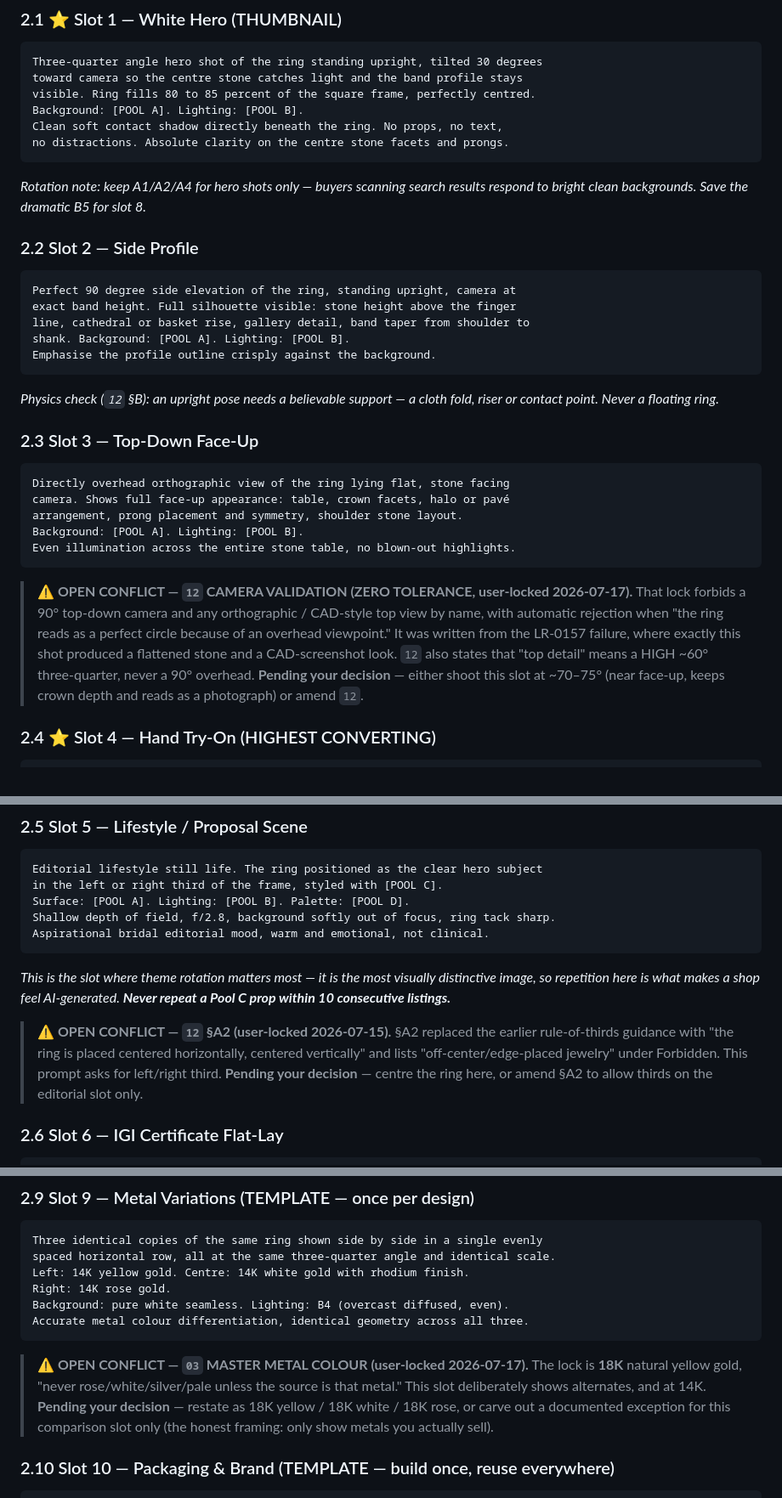
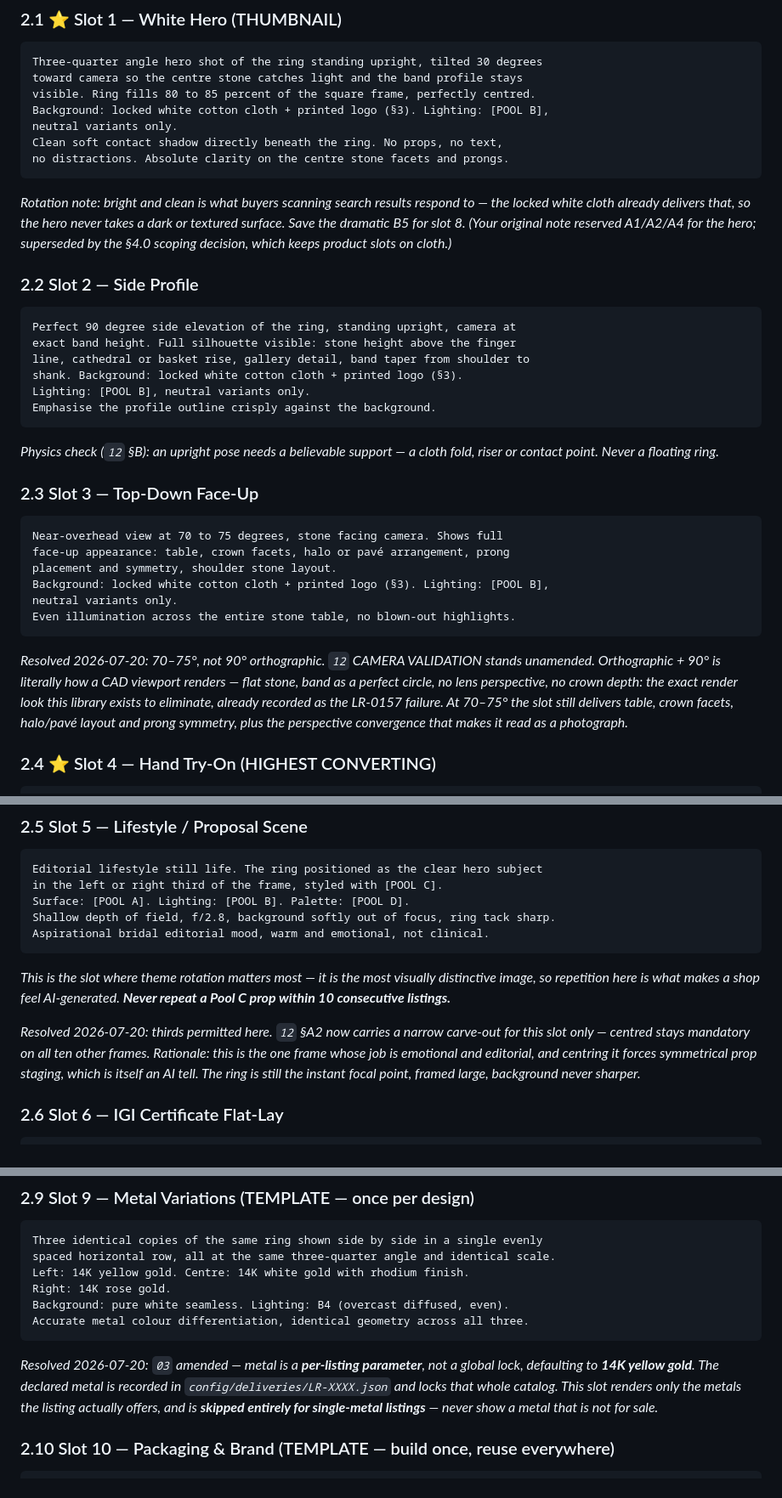
Before and after one commit to SidGajera/Jewelry_Image_Gen, a Markdown page: docs/20_MASTER_PROMPT_LIBRARY.md, 3 parts joined by grey strips. Shown at 85% size. GitHub-like rendering.

Commit message:
Resolve all 4 slot-map conflicts (user decisions 2026-07-20)
- Slot 3: 70-75 deg near-overhead, not 90 orthographic; 12 unamended
- Slot 5: 12 A2 gains a narrow thirds carve-out, this slot only
- Slot 9: 03 amended - metal is a per-listing parameter, default 14K
  yellow; comparison slot shows only metals offered, skipped for
  single-metal listings
- Slots 1-3: keep locked white cloth + printed logo; 11 unamended

Co-Authored-By: Claude Opus 4.8 <noreply@anthropic.com>

````diff
--- a/docs/20_MASTER_PROMPT_LIBRARY.md
+++ b/docs/20_MASTER_PROMPT_LIBRARY.md
@@ -66,31 +66,34 @@ Etsy shows slot 1 as the thumbnail and the video last. Each slot is a **reserved
 Three-quarter angle hero shot of the ring standing upright, tilted 30 degrees
 toward camera so the centre stone catches light and the band profile stays
 visible. Ring fills 80 to 85 percent of the square frame, perfectly centred.
-Background: [POOL A]. Lighting: [POOL B].
+Background: locked white cotton cloth + printed logo (§3). Lighting: [POOL B],
+neutral variants only.
 Clean soft contact shadow directly beneath the ring. No props, no text,
 no distractions. Absolute clarity on the centre stone facets and prongs.
 ```
-*Rotation note: keep A1/A2/A4 for hero shots only — buyers scanning search results respond to bright clean backgrounds. Save the dramatic B5 for slot 8.*
+*Rotation note: bright and clean is what buyers scanning search results respond to — the locked white cloth already delivers that, so the hero never takes a dark or textured surface. Save the dramatic B5 for slot 8. (Your original note reserved A1/A2/A4 for the hero; superseded by the §4.0 scoping decision, which keeps product slots on cloth.)*
 
 ### 2.2 Slot 2 — Side Profile
 ```
 Perfect 90 degree side elevation of the ring, standing upright, camera at
 exact band height. Full silhouette visible: stone height above the finger
 line, cathedral or basket rise, gallery detail, band taper from shoulder to
-shank. Background: [POOL A]. Lighting: [POOL B].
+shank. Background: locked white cotton cloth + printed logo (§3).
+Lighting: [POOL B], neutral variants only.
 Emphasise the profile outline crisply against the background.
 ```
 *Physics check (`12` §B): an upright pose needs a believable support — a cloth fold, riser or contact point. Never a floating ring.*
 
 ### 2.3 Slot 3 — Top-Down Face-Up
 ```
-Directly overhead orthographic view of the ring lying flat, stone facing
-camera. Shows full face-up appearance: table, crown facets, halo or pavé
-arrangement, prong placement and symmetry, shoulder stone layout.
-Background: [POOL A]. Lighting: [POOL B].
+Near-overhead view at 70 to 75 degrees, stone facing camera. Shows full
+face-up appearance: table, crown facets, halo or pavé arrangement, prong
+placement and symmetry, shoulder stone layout.
+Background: locked white cotton cloth + printed logo (§3). Lighting: [POOL B],
+neutral variants only.
 Even illumination across the entire stone table, no blown-out highlights.
 ```
-> **⚠ OPEN CONFLICT — `12` CAMERA VALIDATION (ZERO TOLERANCE, user-locked 2026-07-17).** That lock forbids a 90° top-down camera and any orthographic / CAD-style top view by name, with automatic rejection when "the ring reads as a perfect circle because of an overhead viewpoint." It was written from the LR-0157 failure, where exactly this shot produced a flattened stone and a CAD-screenshot look. `12` also states that "top detail" means a HIGH ~60° three-quarter, never a 90° overhead. **Pending your decision** — either shoot this slot at ~70–75° (near face-up, keeps crown depth and reads as a photograph) or amend `12`.
+*Resolved 2026-07-20: 70–75°, not 90° orthographic. `12` CAMERA VALIDATION stands unamended. Orthographic + 90° is literally how a CAD viewport renders — flat stone, band as a perfect circle, no lens perspective, no crown depth: the exact render look this library exists to eliminate, already recorded as the LR-0157 failure. At 70–75° the slot still delivers table, crown facets, halo/pavé layout and prong symmetry, plus the perspective convergence that makes it read as a photograph.*
 
 ### 2.4 ⭐ Slot 4 — Hand Try-On (HIGHEST CONVERTING)
 ```
@@ -116,7 +119,7 @@ Aspirational bridal editorial mood, warm and emotional, not clinical.
 ```
 *This is the slot where theme rotation matters most — it is the most visually distinctive image, so repetition here is what makes a shop feel AI-generated. **Never repeat a Pool C prop within 10 consecutive listings.***
 
-> **⚠ OPEN CONFLICT — `12` §A2 (user-locked 2026-07-15).** §A2 replaced the earlier rule-of-thirds guidance with "the ring is placed centered horizontally, centered vertically" and lists "off-center/edge-placed jewelry" under Forbidden. This prompt asks for left/right third. **Pending your decision** — centre the ring here, or amend §A2 to allow thirds on the editorial slot only.
+*Resolved 2026-07-20: thirds permitted here. `12` §A2 now carries a narrow carve-out for this slot only — centred stays mandatory on all ten other frames. Rationale: this is the one frame whose job is emotional and editorial, and centring it forces symmetrical prop staging, which is itself an AI tell. The ring is still the instant focal point, framed large, background never sharper.*
 
 ### 2.6 Slot 6 — IGI Certificate Flat-Lay
 ```
@@ -161,7 +164,7 @@ Right: 14K rose gold.
 Background: pure white seamless. Lighting: B4 (overcast diffused, even).
 Accurate metal colour differentiation, identical geometry across all three.
 ```
-> **⚠ OPEN CONFLICT — `03` MASTER METAL COLOUR (user-locked 2026-07-17).** The lock is **18K** natural yellow gold, "never rose/white/silver/pale unless the source is that metal." This slot deliberately shows alternates, and at 14K. **Pending your decision** — restate as 18K yellow / 18K white / 18K rose, or carve out a documented exception for this comparison slot only (the honest framing: only show metals you actually sell).
+*Resolved 2026-07-20: `03` amended — metal is a **per-listing parameter**, not a global lock, defaulting to **14K yellow gold**. The declared metal is recorded in `config/deliveries/LR-XXXX.json` and locks that whole catalog. This slot renders only the metals the listing actually offers, and is **skipped entirely for single-metal listings** — never show a metal that is not for sale.*
 
 ### 2.10 Slot 10 — Packaging & Brand (TEMPLATE — build once, reuse everywhere)
 ```
````
Also changed, not shown: other parts of docs/20_MASTER_PROMPT_LIBRARY.md (+1 -1 lines), docs/03_IMAGE_GENERATION_RULES.md (+9 -2 lines), docs/12_STUDIO_ANGLES_STANDARD.md (+1 -0 lines).
